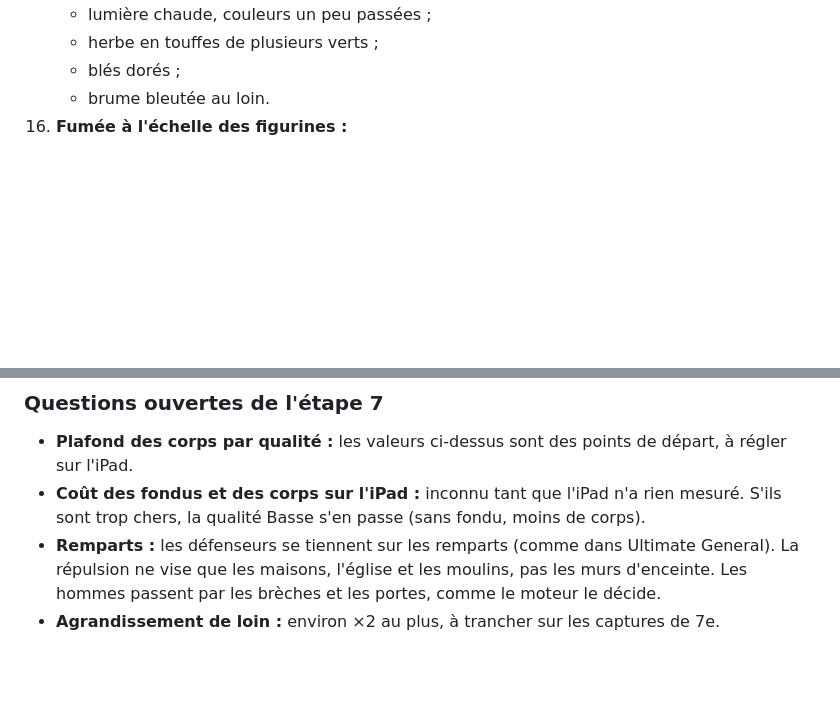
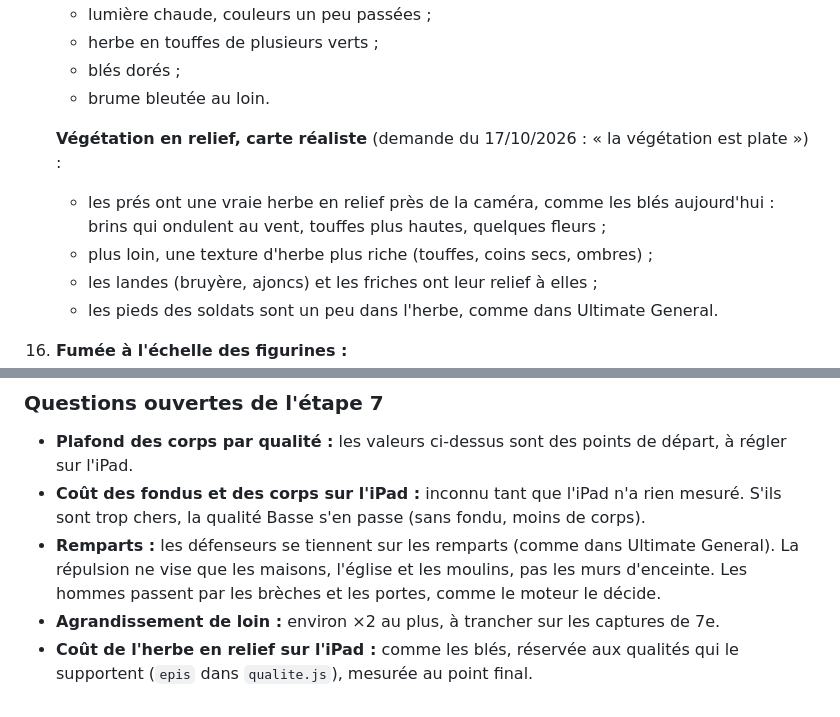
Before and after one commit to pilou33620/web_conquete, a Markdown page: SPEC-3D.md, 2 parts joined by grey strips. Rendered like a GitHub page; blank space fills up the shorter version.

```diff
--- a/SPEC-3D.md
+++ b/SPEC-3D.md
@@ -403,6 +403,13 @@ vivent : ils marchent, tirent, rechargent, tombent, courent à leur place et se
     - herbe en touffes de plusieurs verts ;
     - blés dorés ;
     - brume bleutée au loin.
+
+    **Végétation en relief, carte réaliste** (demande du 17/10/2026 : « la végétation est plate ») :
+    - les prés ont une vraie herbe en relief près de la caméra, comme les blés aujourd'hui : brins qui ondulent au
+      vent, touffes plus hautes, quelques fleurs ;
+    - plus loin, une texture d'herbe plus riche (touffes, coins secs, ombres) ;
+    - les landes (bruyère, ajoncs) et les friches ont leur relief à elles ;
+    - les pieds des soldats sont un peu dans l'herbe, comme dans Ultimate General.
 16. **Fumée à l'échelle des figurines :**
     - les bouffées d'une salve se fondent en un banc continu le long de la ligne, d'environ 2 à 3 hauteurs d'homme ;
     - éclairs de bouche, poussière des charges, gerbes de terre des boulets.
@@ -525,3 +532,5 @@ export function gesture(state, rank, form) {
   maisons, l'église et les moulins, pas les murs d'enceinte. Les hommes passent par les brèches et les portes, comme le
   moteur le décide.
 - **Agrandissement de loin :** environ ×2 au plus, à trancher sur les captures de 7e.
+- **Coût de l'herbe en relief sur l'iPad :** comme les blés, réservée aux qualités qui le supportent (`epis` dans
+  `qualite.js`), mesurée au point final.
```
Also changed, not shown: tasks/plan-3d.md (+1 -0 lines), tasks/todo-3d.md (+18 -0 lines).
